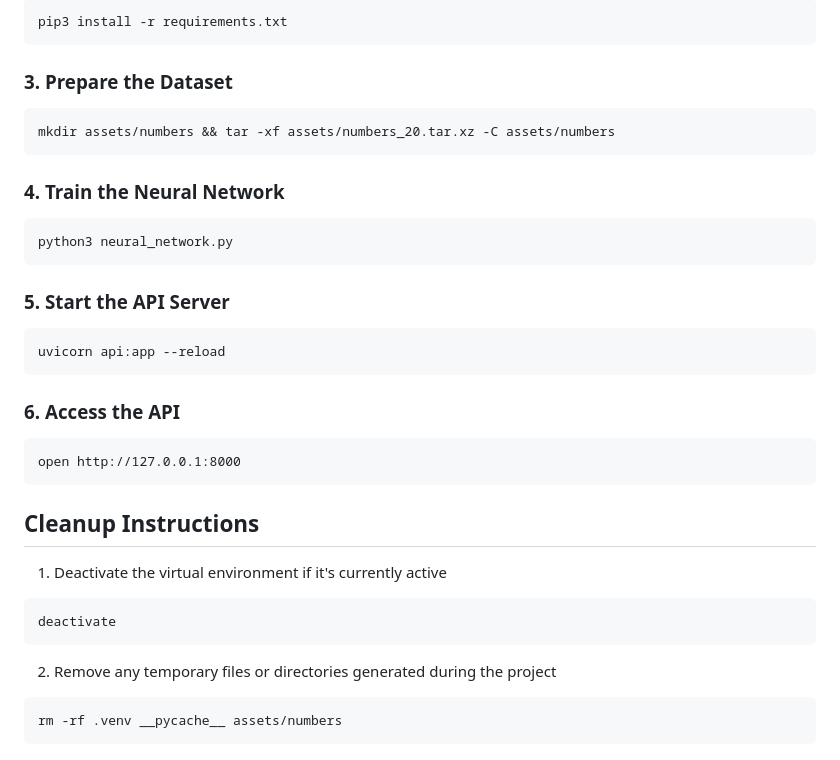
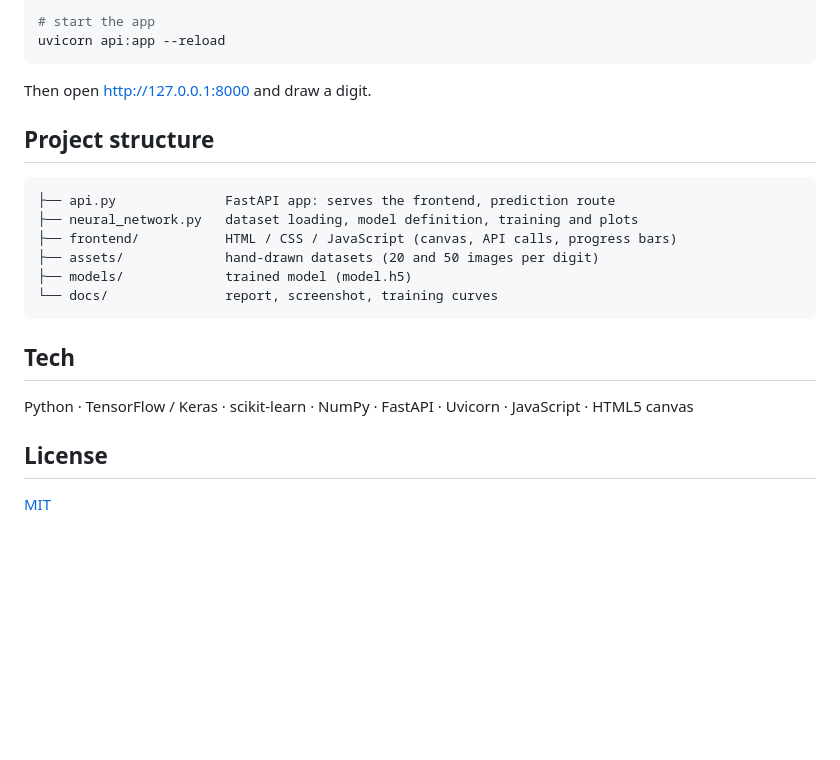
Before and after one commit to spyadrian/handwritten-digit-ocr, a Markdown page: README.md, the part around one of its changes. GitHub-like rendering; blank space fills up the shorter version.

````diff
--- a/README.md
+++ b/README.md
@@ -26,42 +50,25 @@ source .venv/bin/activate
 
-```bash
-pip3 install -r requirements.txt
-```
-
-### 3. Prepare the Dataset
-
-```bash
-mkdir assets/numbers && tar -xf assets/numbers_20.tar.xz -C assets/numbers
-```
-
-### 4. Train the Neural Network
-
-```bash
-python3 neural_network.py
-```
-
-### 5. Start the API Server
-
-```bash
+# start the app
 uvicorn api:app --reload
 ```
 
-### 6. Access the API
+Then open <http://127.0.0.1:8000> and draw a digit.
+
+## Project structure
 
 ```
-open http://127.0.0.1:8000
+├── api.py              FastAPI app: serves the frontend, prediction route
+├── neural_network.py   dataset loading, model definition, training and plots
+├── frontend/           HTML / CSS / JavaScript (canvas, API calls, progress bars)
+├── assets/             hand-drawn datasets (20 and 50 images per digit)
+├── models/             trained model (model.h5)
+└── docs/               report, screenshot, training curves
 ```
 
-## Cleanup Instructions
+## Tech
 
-1. Deactivate the virtual environment if it's currently active
+Python · TensorFlow / Keras · scikit-learn · NumPy · FastAPI · Uvicorn · JavaScript · HTML5 canvas
 
-```bash
-deactivate
-```
+## License
 
-2. Remove any temporary files or directories generated during the project
-
-```bash
-rm -rf .venv __pycache__ assets/numbers
-```
+[MIT](LICENSE)
````
Also changed, not shown: other parts of README.md (+41 -17 lines), docs/screenshot.png (added), docs/training-curves.png (added), 3 other files.
